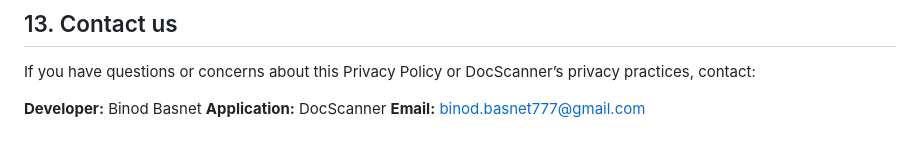
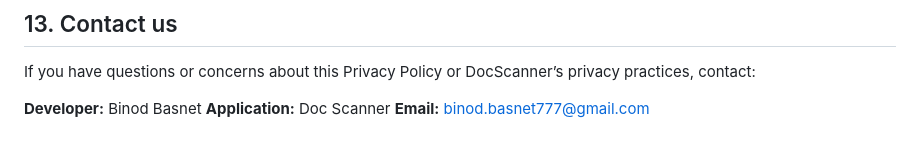
Before and after one commit to BinodDai/docscanner-privacy, a Markdown page: README.md, the part around the change. Rendered like a GitHub page.

```diff
--- a/README.md
+++ b/README.md
@@ -179,5 +179,5 @@ Updates will be published on this page with a revised “Last Updated” date. U
 If you have questions or concerns about this Privacy Policy or DocScanner’s privacy practices, contact:
 
 **Developer:** Binod Basnet
-**Application:** DocScanner
+**Application:** Doc Scanner
 **Email:** [binod.basnet777@gmail.com](mailto:binod.basnet777@gmail.com)
```
